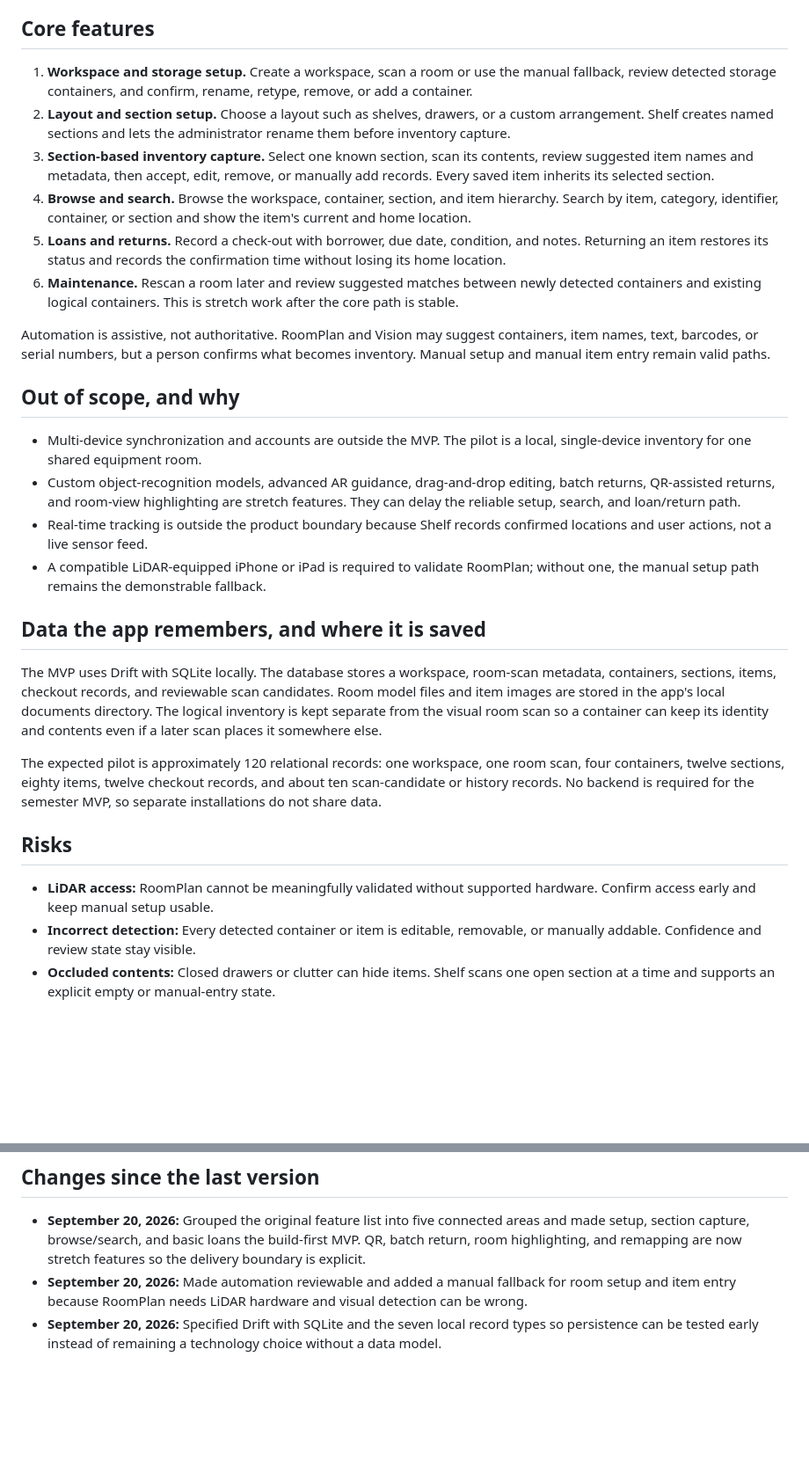
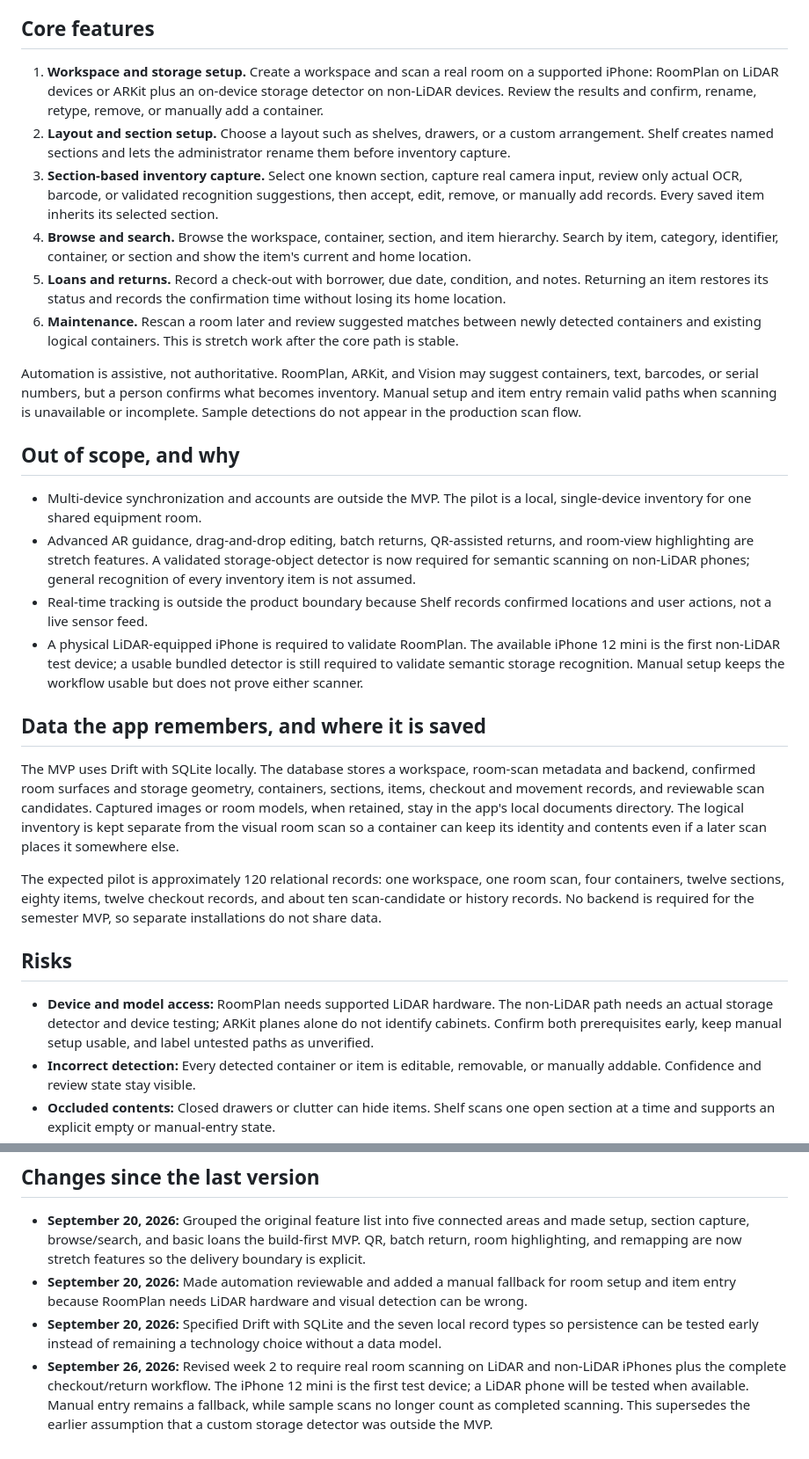
Before and after one commit to 28BEANS/shelf, a Markdown page: docs/01-proposal.md, 2 parts joined by grey strips. Shown at 88% size. GitHub-like rendering; blank space fills up the shorter version.

Commit message:
docs: plan real scanning and full mvp for week two

```diff
--- a/docs/01-proposal.md
+++ b/docs/01-proposal.md
@@ -19,15 +19,17 @@ tracking.
 
 ## Core features
 
-1. **Workspace and storage setup.** Create a workspace, scan a room or use the
-   manual fallback, review detected storage containers, and confirm, rename,
-   retype, remove, or add a container.
+1. **Workspace and storage setup.** Create a workspace and scan a real room on
+   a supported iPhone: RoomPlan on LiDAR devices or ARKit plus an on-device
+   storage detector on non-LiDAR devices. Review the results and confirm,
+   rename, retype, remove, or manually add a container.
 2. **Layout and section setup.** Choose a layout such as shelves, drawers, or a
    custom arrangement. Shelf creates named sections and lets the administrator
    rename them before inventory capture.
-3. **Section-based inventory capture.** Select one known section, scan its
-   contents, review suggested item names and metadata, then accept, edit, remove,
-   or manually add records. Every saved item inherits its selected section.
+3. **Section-based inventory capture.** Select one known section, capture real
+   camera input, review only actual OCR, barcode, or validated recognition
+   suggestions, then accept, edit, remove, or manually add records. Every saved
+   item inherits its selected section.
 4. **Browse and search.** Browse the workspace, container, section, and item
    hierarchy. Search by item, category, identifier, container, or section and
    show the item's current and home location.
@@ -38,30 +40,36 @@ tracking.
    newly detected containers and existing logical containers. This is stretch
    work after the core path is stable.
 
-Automation is assistive, not authoritative. RoomPlan and Vision may suggest
-containers, item names, text, barcodes, or serial numbers, but a person confirms
-what becomes inventory. Manual setup and manual item entry remain valid paths.
+Automation is assistive, not authoritative. RoomPlan, ARKit, and Vision may
+suggest containers, text, barcodes, or serial numbers, but a person confirms
+what becomes inventory. Manual setup and item entry remain valid paths when
+scanning is unavailable or incomplete. Sample detections do not appear in the
+production scan flow.
 
 ## Out of scope, and why
 
 - Multi-device synchronization and accounts are outside the MVP. The pilot is a
   local, single-device inventory for one shared equipment room.
-- Custom object-recognition models, advanced AR guidance, drag-and-drop editing,
-  batch returns, QR-assisted returns, and room-view highlighting are stretch
-  features. They can delay the reliable setup, search, and loan/return path.
+- Advanced AR guidance, drag-and-drop editing, batch returns, QR-assisted
+  returns, and room-view highlighting are stretch features. A validated
+  storage-object detector is now required for semantic scanning on non-LiDAR
+  phones; general recognition of every inventory item is not assumed.
 - Real-time tracking is outside the product boundary because Shelf records
   confirmed locations and user actions, not a live sensor feed.
-- A compatible LiDAR-equipped iPhone or iPad is required to validate RoomPlan;
-  without one, the manual setup path remains the demonstrable fallback.
+- A physical LiDAR-equipped iPhone is required to validate RoomPlan. The
+  available iPhone 12 mini is the first non-LiDAR test device; a usable bundled
+  detector is still required to validate semantic storage recognition. Manual
+  setup keeps the workflow usable but does not prove either scanner.
 
 ## Data the app remembers, and where it is saved
 
 The MVP uses Drift with SQLite locally. The database stores a workspace, room-scan
-metadata, containers, sections, items, checkout records, and reviewable scan
-candidates. Room model files and item images are stored in the app's local
-documents directory. The logical inventory is kept separate from the visual room
-scan so a container can keep its identity and contents even if a later scan
-places it somewhere else.
+metadata and backend, confirmed room surfaces and storage geometry, containers,
+sections, items, checkout and movement records, and reviewable scan candidates.
+Captured images or room models, when retained, stay in the app's local documents
+directory. The logical inventory is kept separate from the visual room scan so
+a container can keep its identity and contents even if a later scan places it
+somewhere else.
 
 The expected pilot is approximately 120 relational records: one workspace, one
 room scan, four containers, twelve sections, eighty items, twelve checkout
@@ -70,8 +78,10 @@ for the semester MVP, so separate installations do not share data.
 
 ## Risks
 
-- **LiDAR access:** RoomPlan cannot be meaningfully validated without supported
-  hardware. Confirm access early and keep manual setup usable.
+- **Device and model access:** RoomPlan needs supported LiDAR hardware. The
+  non-LiDAR path needs an actual storage detector and device testing; ARKit
+  planes alone do not identify cabinets. Confirm both prerequisites early,
+  keep manual setup usable, and label untested paths as unverified.
 - **Incorrect detection:** Every detected container or item is editable,
   removable, or manually addable. Confidence and review state stay visible.
 - **Occluded contents:** Closed drawers or clutter can hide items. Shelf scans one
@@ -92,3 +102,9 @@ for the semester MVP, so separate installations do not share data.
 - **September 20, 2026:** Specified Drift with SQLite and the seven local record
   types so persistence can be tested early instead of remaining a technology
   choice without a data model.
+- **September 26, 2026:** Revised week 2 to require real room scanning on
+  LiDAR and non-LiDAR iPhones plus the complete checkout/return workflow.
+  The iPhone 12 mini is the first test device; a LiDAR phone will be tested
+  when available. Manual entry remains a fallback, while sample scans no
+  longer count as completed scanning. This supersedes the earlier assumption
+  that a custom storage detector was outside the MVP.
```
Also changed, not shown: docs/04-weekly-reports.md (+14 -2 lines), plans/three-week-development-plan.md (added, +141 -0 lines).
